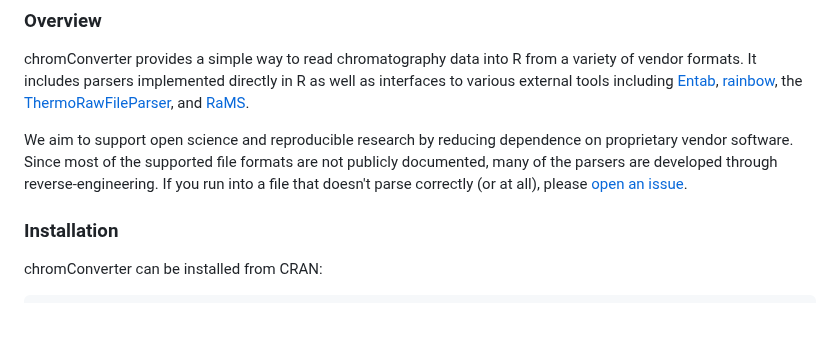
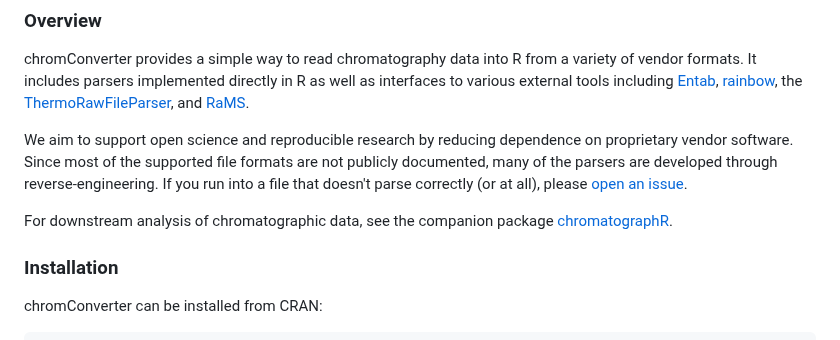
Before and after one commit to ethanbass/chromConverter, a Markdown page: README.md, the part around the change. Drawn GitHub-style; blank space fills up the shorter version.

Commit message:
Update README with chromatographR reference

```diff
--- a/README.md
+++ b/README.md
@@ -27,6 +27,8 @@
 chromConverter provides a simple way to read chromatography data into R from a variety of vendor formats. It includes parsers implemented directly in R as well as interfaces to various external tools including [Entab](https://github.com/bovee/entab), [rainbow](https://rainbow-api.readthedocs.io/), the [ThermoRawFileParser](https://github.com/compomics/ThermoRawFileParser), and [RaMS](https://github.com/wkumler/RaMS/).
 
 We aim to support open science and reproducible research by reducing dependence on proprietary vendor software. Since most of the supported file formats are not publicly documented, many of the parsers are developed through reverse-engineering. If you run into a file that doesn't parse correctly (or at all), please [open an issue](https://github.com/ethanbass/chromConverter/issues).
+
+For downstream analysis of chromatographic data, see the companion package [chromatographR](https://ethanbass.github.io/chromatographR/).
 
 ### Installation
 
```
